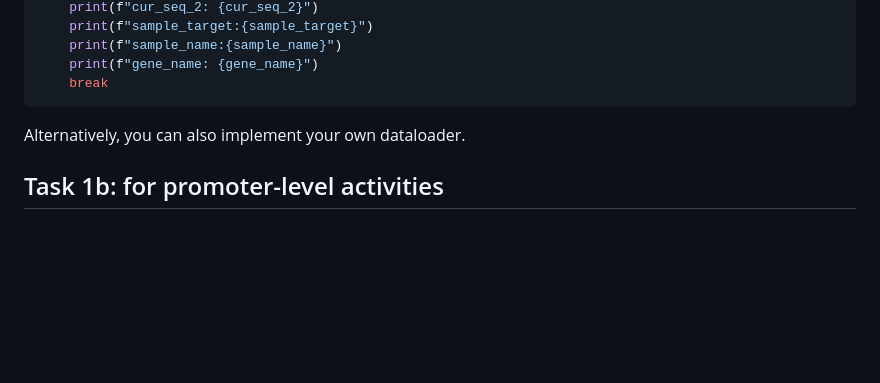
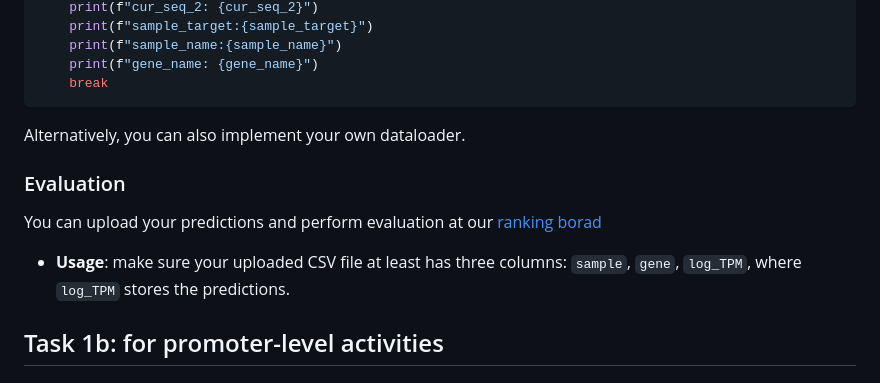
Before and after one commit to StatBiomed/DNA-AI-hackathon, a Markdown page: task1_SNP2GEX/README.md, the part around the change. Drawn GitHub-style; blank space fills up the shorter version.

Commit message:
update eval

````diff
--- a/task1_SNP2GEX/README.md
+++ b/task1_SNP2GEX/README.md
@@ -70,8 +70,13 @@ for cur_seq_1, cur_seq_2, sample_target,sample_name,gene_name in trainDataLoader
     print(f"gene_name: {gene_name}")
     break
 ```
+Alternatively, you can also implement your own dataloader.
 
-Alternatively, you can also implement your own dataloader.
+### Evaluation
+
+You can upload your predictions and perform evaluation at our [ranking borad](http://10.64.155.14:5011)
+
+* **Usage**: make sure your uploaded CSV file at least has three columns: `sample`, `gene`, `log_TPM`, where `log_TPM` stores the predictions.
 
 ## Task 1b: for promoter-level activities
 # Data
````
